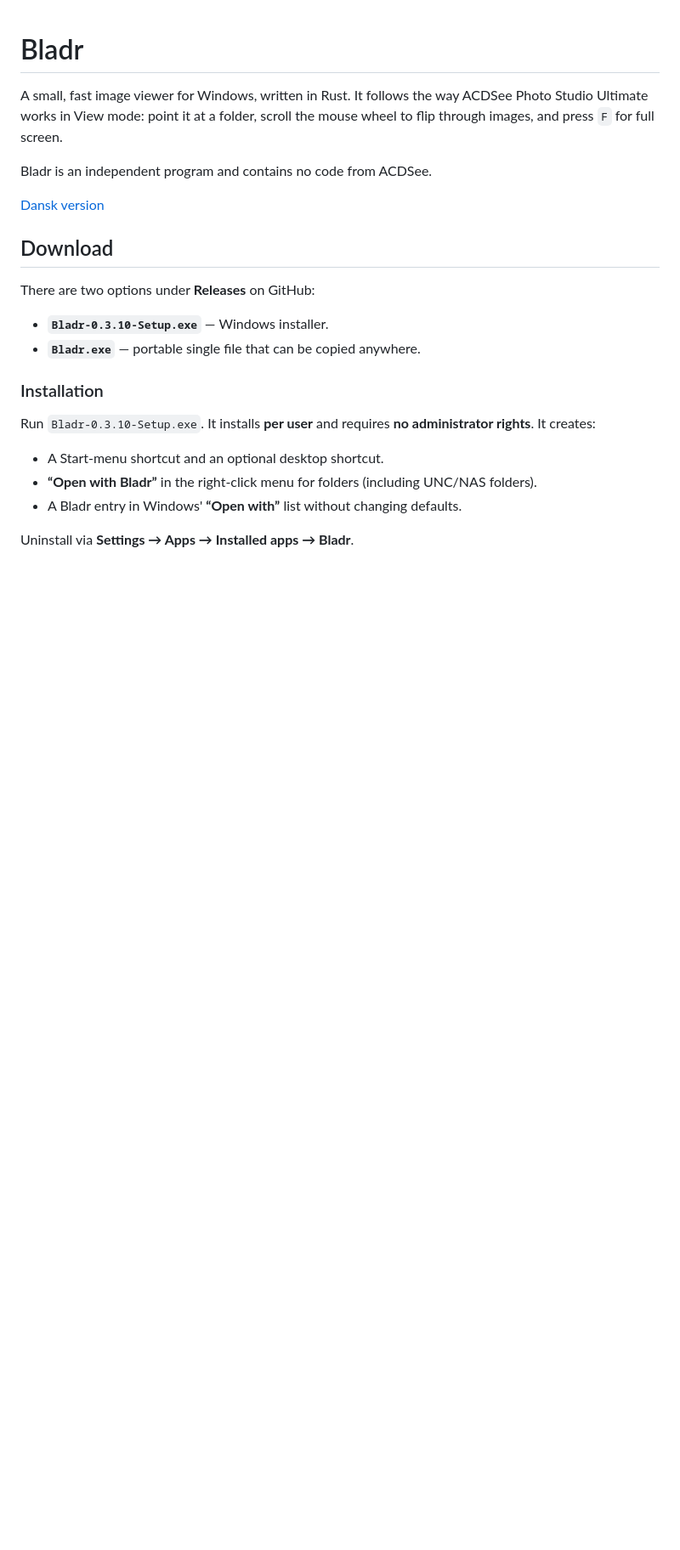
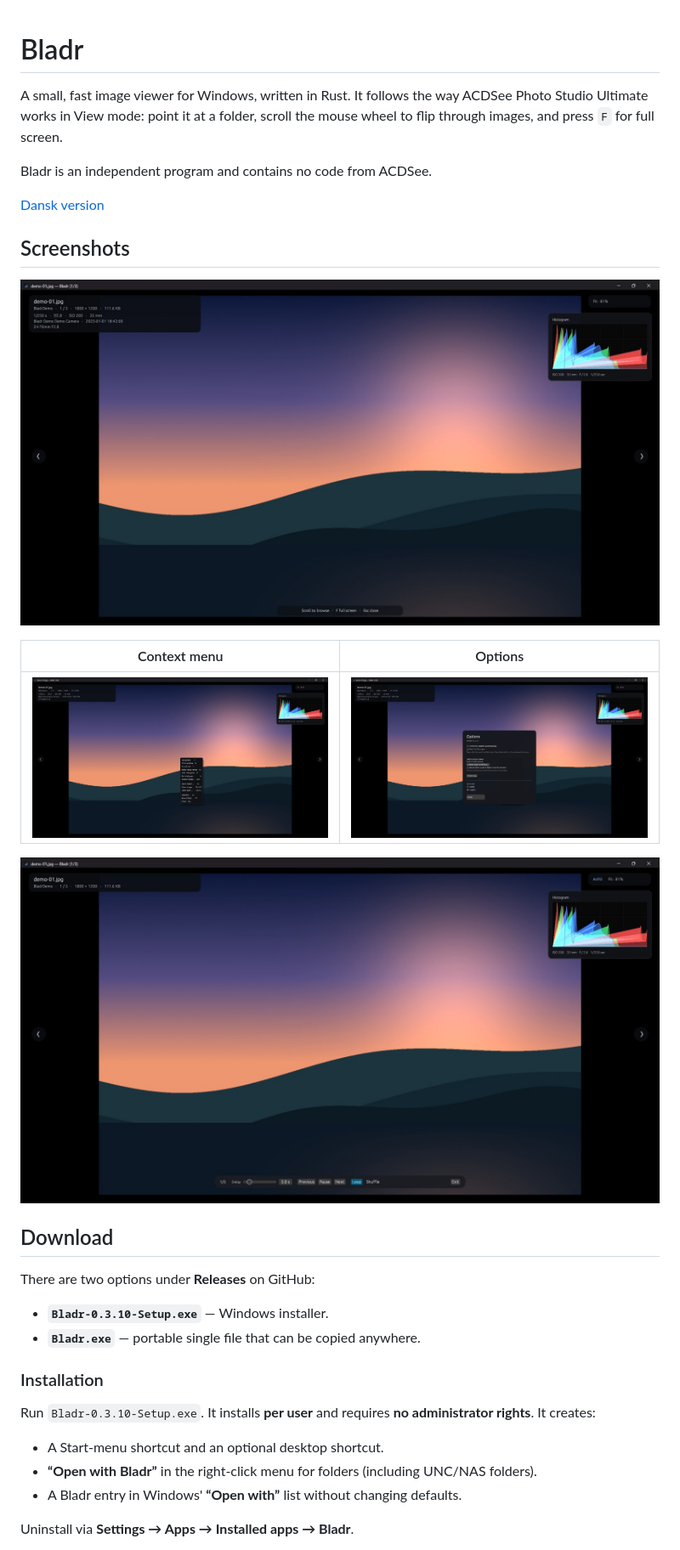
Before and after one commit to JonathanNet/bladr, a Markdown page: README.md, the part around the change. Shown at 85% size. GitHub-like rendering; pictures changed too: docs/screenshots/menu.jpg (added), docs/screenshots/options.jpg (added), docs/screenshots/slideshow.jpg (added); blank space fills up the shorter version.

```diff
--- a/README.md
+++ b/README.md
@@ -7,6 +7,16 @@ the mouse wheel to flip through images, and press `F` for full screen.
 Bladr is an independent program and contains no code from ACDSee.
 
 [Dansk version](README.da.md)
+
+## Screenshots
+
+![Bladr viewer with HUD, EXIF and RGB histogram](docs/screenshots/viewer.jpg)
+
+| Context menu | Options |
+| --- | --- |
+| ![Bladr context menu](docs/screenshots/menu.jpg) | ![Bladr options](docs/screenshots/options.jpg) |
+
+![Bladr slideshow controls](docs/screenshots/slideshow.jpg)
 
 ## Download
 
```
Also changed, not shown: README.da.md (+10 -0 lines), 1 other file.
